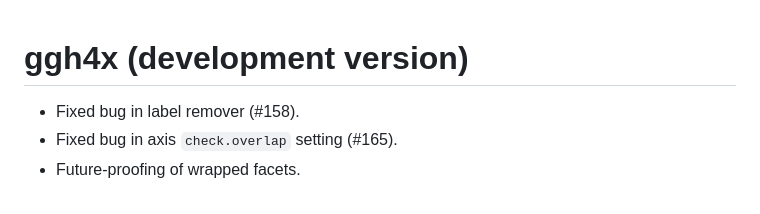
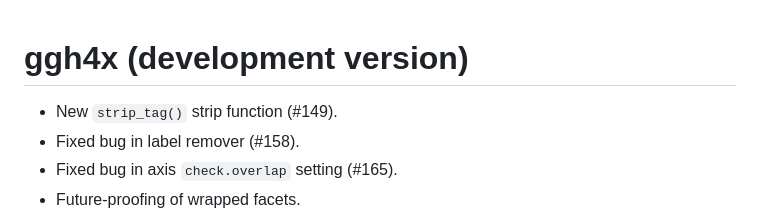
Before and after one commit to teunbrand/ggh4x, a Markdown page: NEWS.md, the part around the change. Drawn GitHub-style.

Commit message:
add news bullet

```diff
--- a/NEWS.md
+++ b/NEWS.md
@@ -1,5 +1,6 @@
 # ggh4x (development version)
 
+* New `strip_tag()` strip function (#149).
 * Fixed bug in label remover (#158).
 * Fixed bug in axis `check.overlap` setting (#165).
 * Future-proofing of wrapped facets.
```
